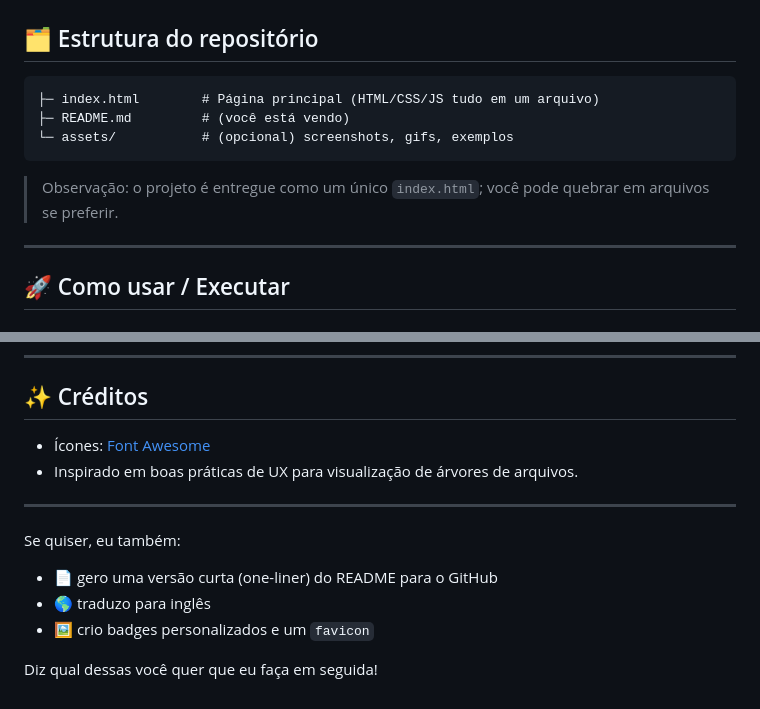
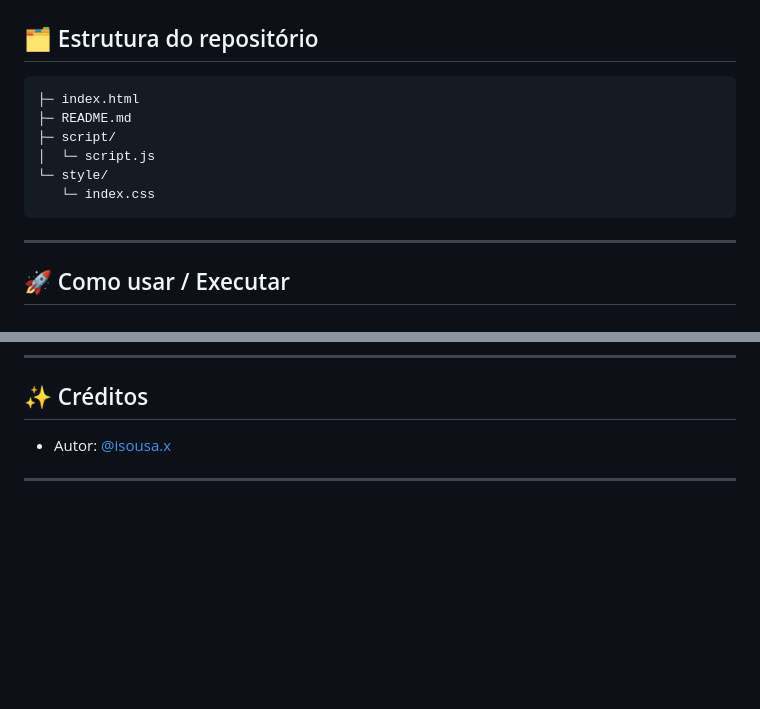
Before and after one commit to isousax/FolderMap, a Markdown page: README.md, 2 parts joined by grey strips. GitHub-like rendering; blank space fills up the shorter version.

Commit message:
Revise repository structure and add author information
Updated repository structure in README and added author credit.

````diff
--- a/README.md
+++ b/README.md
@@ -29,12 +29,13 @@ O projeto foi construído com **HTML/CSS/JavaScript puro** (sem build step) e us
 ## 🗂️ Estrutura do repositório
 
 ```text
-├─ index.html        # Página principal (HTML/CSS/JS tudo em um arquivo)
-├─ README.md         # (você está vendo)
-└─ assets/           # (opcional) screenshots, gifs, exemplos
+├─ index.html
+├─ README.md
+├─ script/
+│  └─ script.js
+└─ style/
+   └─ index.css
 ```
-
-> Observação: o projeto é entregue como um único `index.html`; você pode quebrar em arquivos se preferir.
 
 ---
 
@@ -155,15 +156,6 @@ Distribuído sob a licença **MIT**. Veja o arquivo `LICENSE` para mais detalhes
 
 ## ✨ Créditos
 
-* Ícones: [Font Awesome](https://fontawesome.com)
-* Inspirado em boas práticas de UX para visualização de árvores de arquivos.
+* Autor: [@isousa.x](https://www.instagram.com/isousa.x/)
 
 ---
-
-Se quiser, eu também:
-
-* 📄 gero uma versão curta (one-liner) do README para o GitHub
-* 🌎 traduzo para inglês
-* 🖼️ crio badges personalizados e um `favicon`
-
-Diz qual dessas você quer que eu faça em seguida!
````
